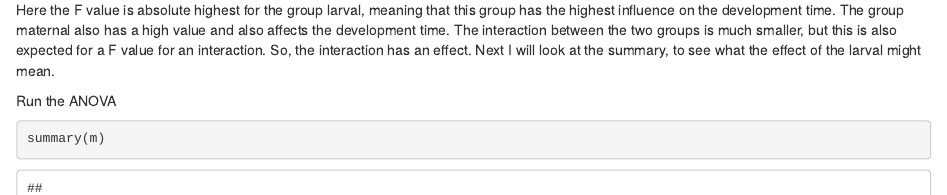
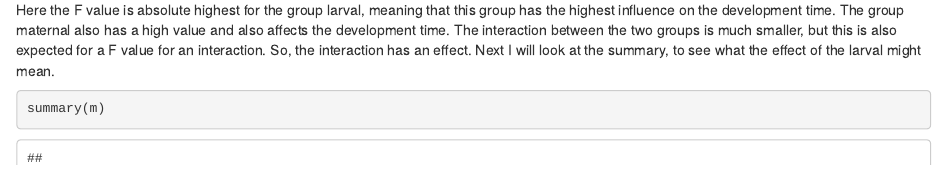
Before and after one commit to RebeckaAntonsson/BIOS15, an R Markdown document (ANOVA/ANOVA_butterflies_exercise.Rmd): the page in a window 1100 px wide, from 1540 px down. Rendered offline with R 4.5, knitr and Pandoc, with nearby package versions.

Commit message:
made smaller changes in wording

````diff
--- a/ANOVA/ANOVA_butterflies_exercise.Rmd
+++ b/ANOVA/ANOVA_butterflies_exercise.Rmd
@@ -56,7 +56,6 @@ expected for a F value for an interaction. So, the interaction has an
 effect. Next I will look at the summary, to see what the effect of the
 larval might mean.
 
-Run the ANOVA
 
 ```{r}
 summary(m)
````
